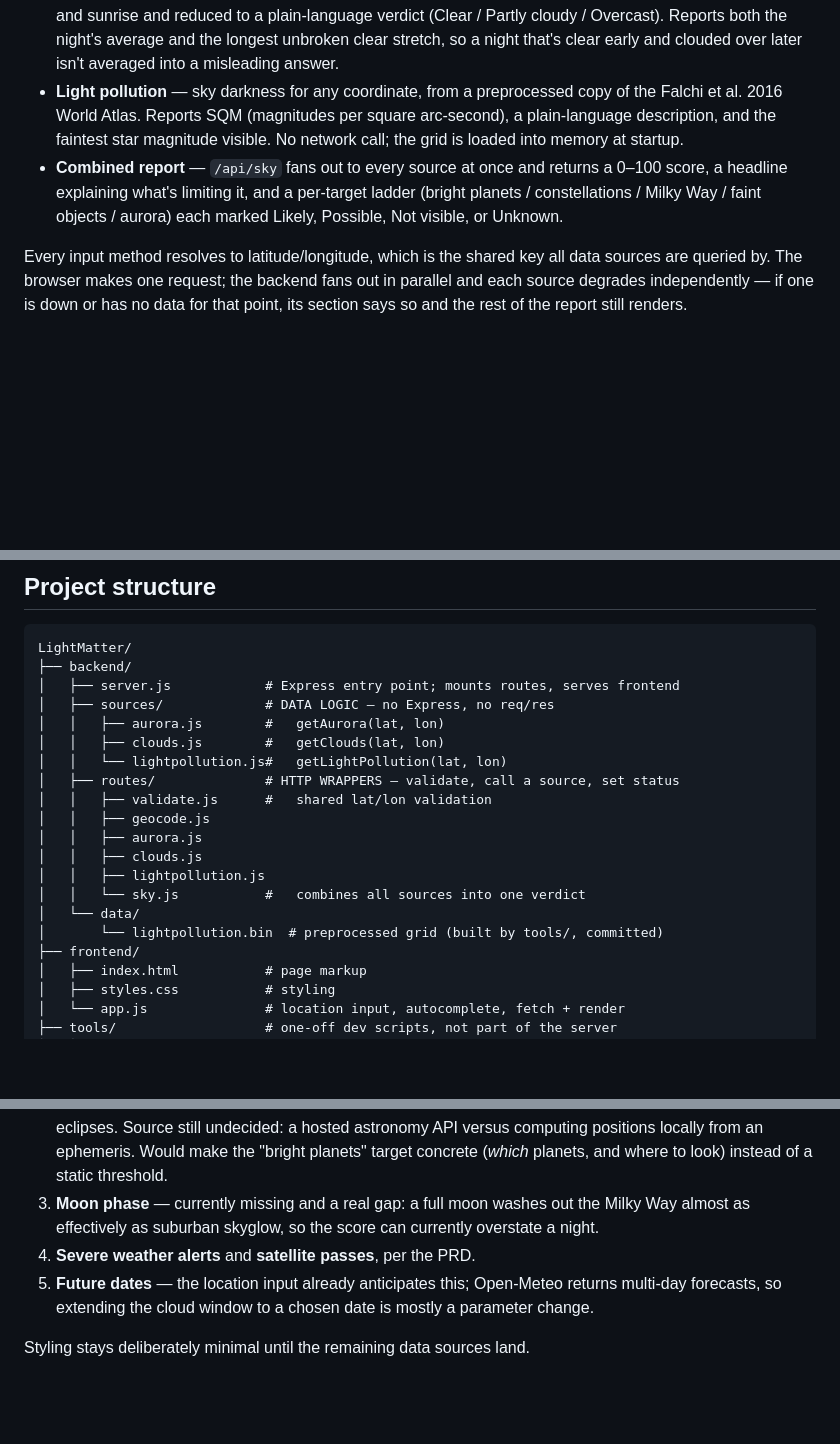
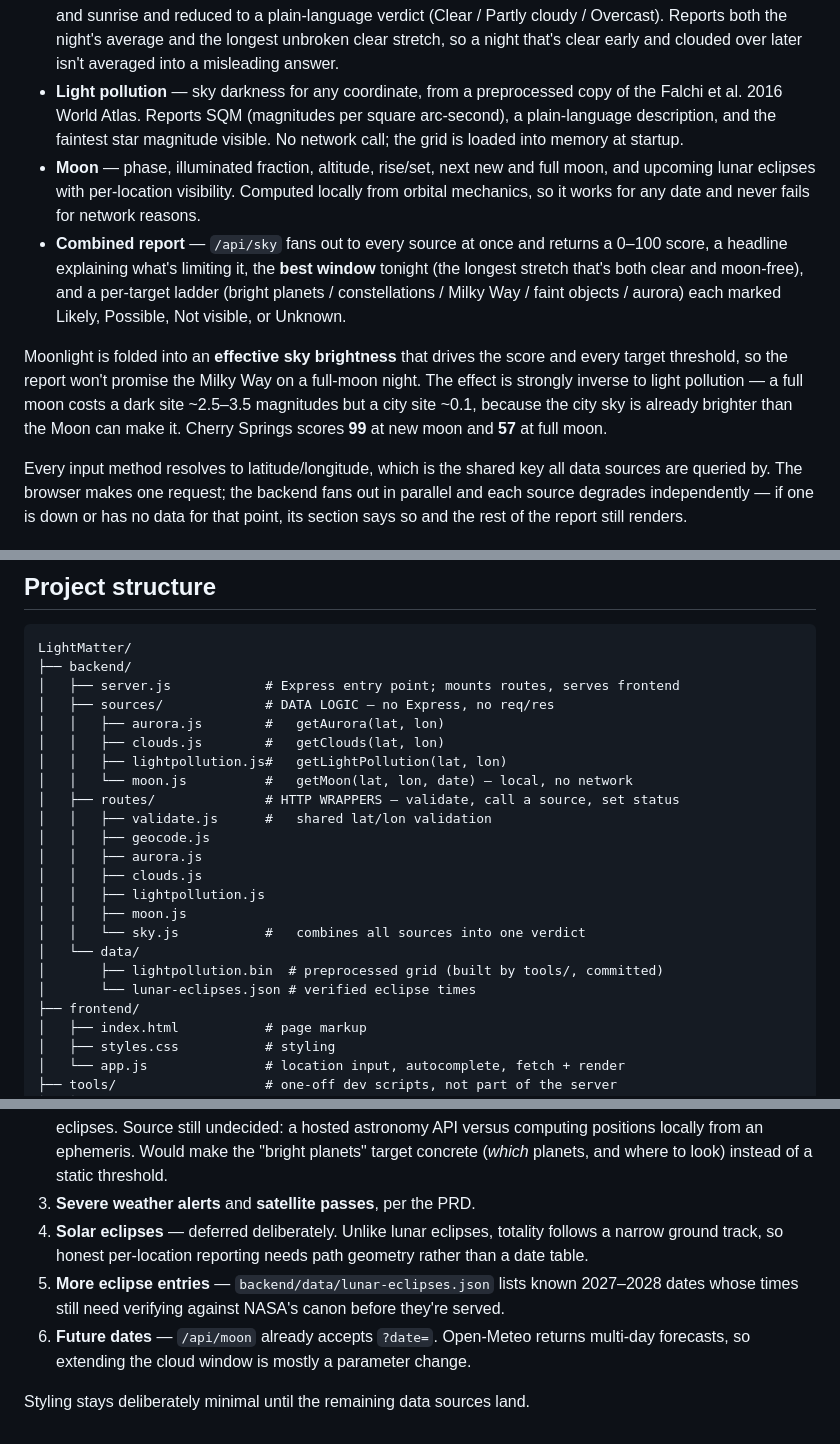
Before and after one commit to MrKip270/LightMatter, a Markdown page: README.md, 3 parts joined by grey strips. Drawn GitHub-style; blank space fills up the shorter version.

Commit message:
Document moon model and settle the astronomy source decision

```diff
--- a/README.md
+++ b/README.md
@@ -25,10 +25,22 @@ Early development, built step by step as a learning project. Working today:
   copy of the Falchi et al. 2016 World Atlas. Reports SQM (magnitudes per square
   arc-second), a plain-language description, and the faintest star magnitude
   visible. No network call; the grid is loaded into memory at startup.
+- **Moon** — phase, illuminated fraction, altitude, rise/set, next new and full
+  moon, and upcoming lunar eclipses with per-location visibility. Computed
+  locally from orbital mechanics, so it works for any date and never fails for
+  network reasons.
 - **Combined report** — `/api/sky` fans out to every source at once and returns a
-  0–100 score, a headline explaining what's limiting it, and a per-target ladder
-  (bright planets / constellations / Milky Way / faint objects / aurora) each
-  marked Likely, Possible, Not visible, or Unknown.
+  0–100 score, a headline explaining what's limiting it, the **best window**
+  tonight (the longest stretch that's both clear and moon-free), and a per-target
+  ladder (bright planets / constellations / Milky Way / faint objects / aurora)
+  each marked Likely, Possible, Not visible, or Unknown.
+
+Moonlight is folded into an **effective sky brightness** that drives the score
+and every target threshold, so the report won't promise the Milky Way on a
+full-moon night. The effect is strongly inverse to light pollution — a full moon
+costs a dark site ~2.5–3.5 magnitudes but a city site ~0.1, because the city sky
+is already brighter than the Moon can make it. Cherry Springs scores **99** at
+new moon and **57** at full moon.
 
 Every input method resolves to latitude/longitude, which is the shared key all
 data sources are queried by. The browser makes one request; the backend fans out
@@ -52,16 +64,19 @@ LightMatter/
 │   ├── sources/             # DATA LOGIC — no Express, no req/res
 │   │   ├── aurora.js        #   getAurora(lat, lon)
 │   │   ├── clouds.js        #   getClouds(lat, lon)
-│   │   └── lightpollution.js#   getLightPollution(lat, lon)
+│   │   ├── lightpollution.js#   getLightPollution(lat, lon)
+│   │   └── moon.js          #   getMoon(lat, lon, date) — local, no network
 │   ├── routes/              # HTTP WRAPPERS — validate, call a source, set status
 │   │   ├── validate.js      #   shared lat/lon validation
 │   │   ├── geocode.js
 │   │   ├── aurora.js
 │   │   ├── clouds.js
 │   │   ├── lightpollution.js
+│   │   ├── moon.js
 │   │   └── sky.js           #   combines all sources into one verdict
 │   └── data/
-│       └── lightpollution.bin  # preprocessed grid (built by tools/, committed)
+│       ├── lightpollution.bin  # preprocessed grid (built by tools/, committed)
+│       └── lunar-eclipses.json # verified eclipse times
 ├── frontend/
 │   ├── index.html           # page markup
 │   ├── styles.css           # styling
@@ -174,12 +196,15 @@ Next up:
    astronomy API versus computing positions locally from an ephemeris. Would
    make the "bright planets" target concrete (*which* planets, and where to
    look) instead of a static threshold.
-3. **Moon phase** — currently missing and a real gap: a full moon washes out the
-   Milky Way almost as effectively as suburban skyglow, so the score can
-   currently overstate a night.
-4. **Severe weather alerts** and **satellite passes**, per the PRD.
-5. **Future dates** — the location input already anticipates this; Open-Meteo
-   returns multi-day forecasts, so extending the cloud window to a chosen date is
-   mostly a parameter change.
+3. **Severe weather alerts** and **satellite passes**, per the PRD.
+4. **Solar eclipses** — deferred deliberately. Unlike lunar eclipses, totality
+   follows a narrow ground track, so honest per-location reporting needs path
+   geometry rather than a date table.
+5. **More eclipse entries** — `backend/data/lunar-eclipses.json` lists known
+   2027–2028 dates whose times still need verifying against NASA's canon before
+   they're served.
+6. **Future dates** — `/api/moon` already accepts `?date=`. Open-Meteo returns
+   multi-day forecasts, so extending the cloud window is mostly a parameter
+   change.
 
 Styling stays deliberately minimal until the remaining data sources land.
```
Also changed, not shown: other parts of README.md (+7 -0 lines), docs/PRD.md (+27 -3 lines).
